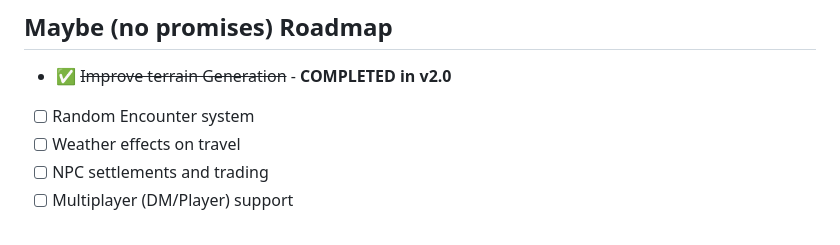
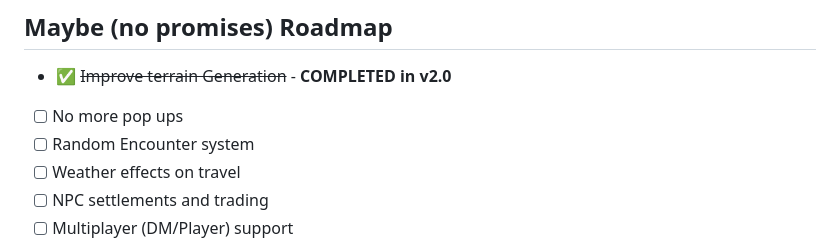
Before and after one commit to evolJoaoBento/hexmap-explorer, a Markdown page: README.md, the part around the change. GitHub-like rendering.

```diff
--- a/README.md
+++ b/README.md
@@ -264,7 +264,8 @@ This project is licensed under the MIT License - see the LICENSE file for detail
 ## Maybe (no promises) Roadmap
 
 - ✅ ~~Improve terrain Generation~~ - **COMPLETED in v2.0**
-- [ ] Random Encounter system
+- [ ] No more pop ups
+- [ ]  Random Encounter system
 - [ ] Weather effects on travel
 - [ ] NPC settlements and trading
 - [ ] Multiplayer (DM/Player) support
```
